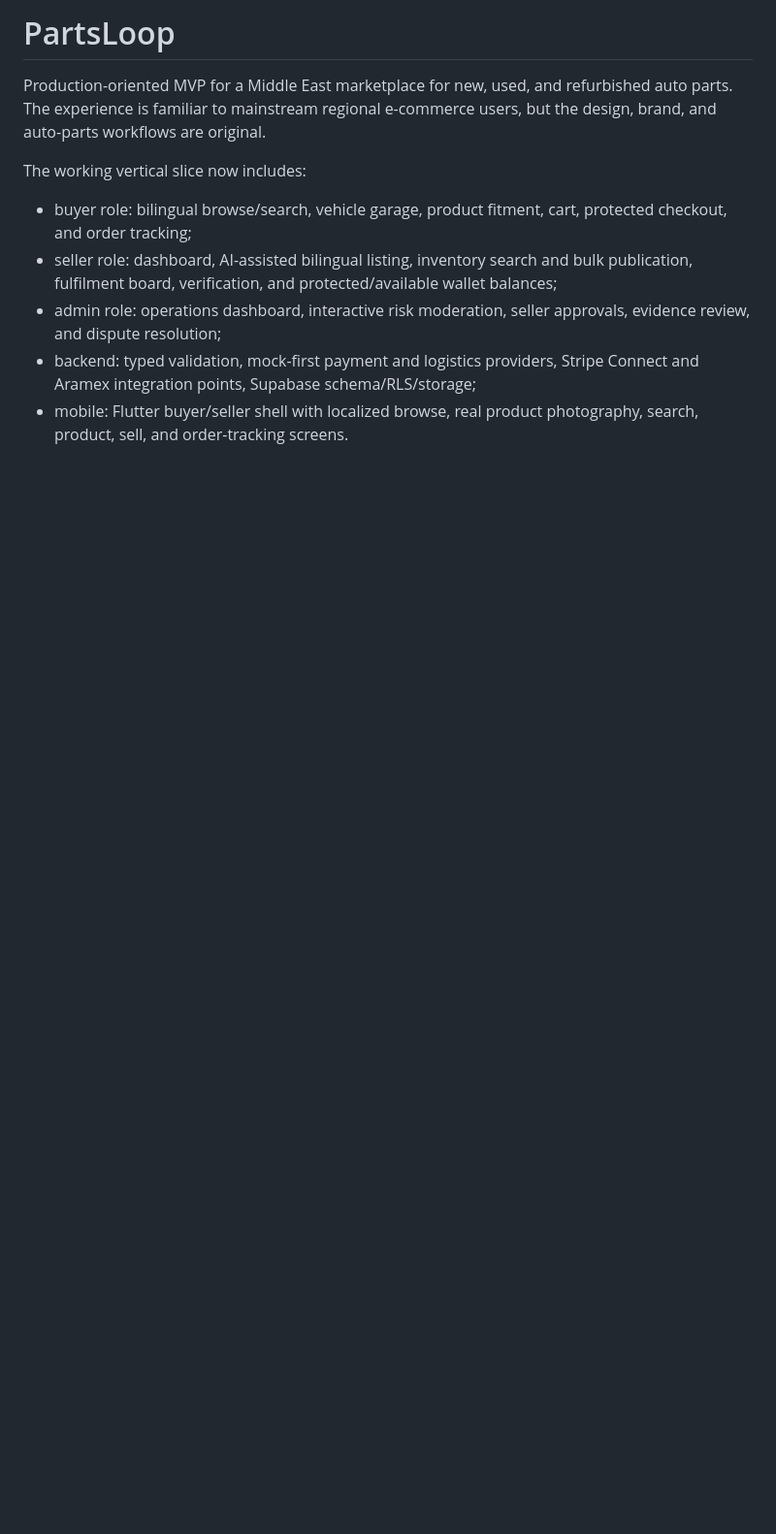
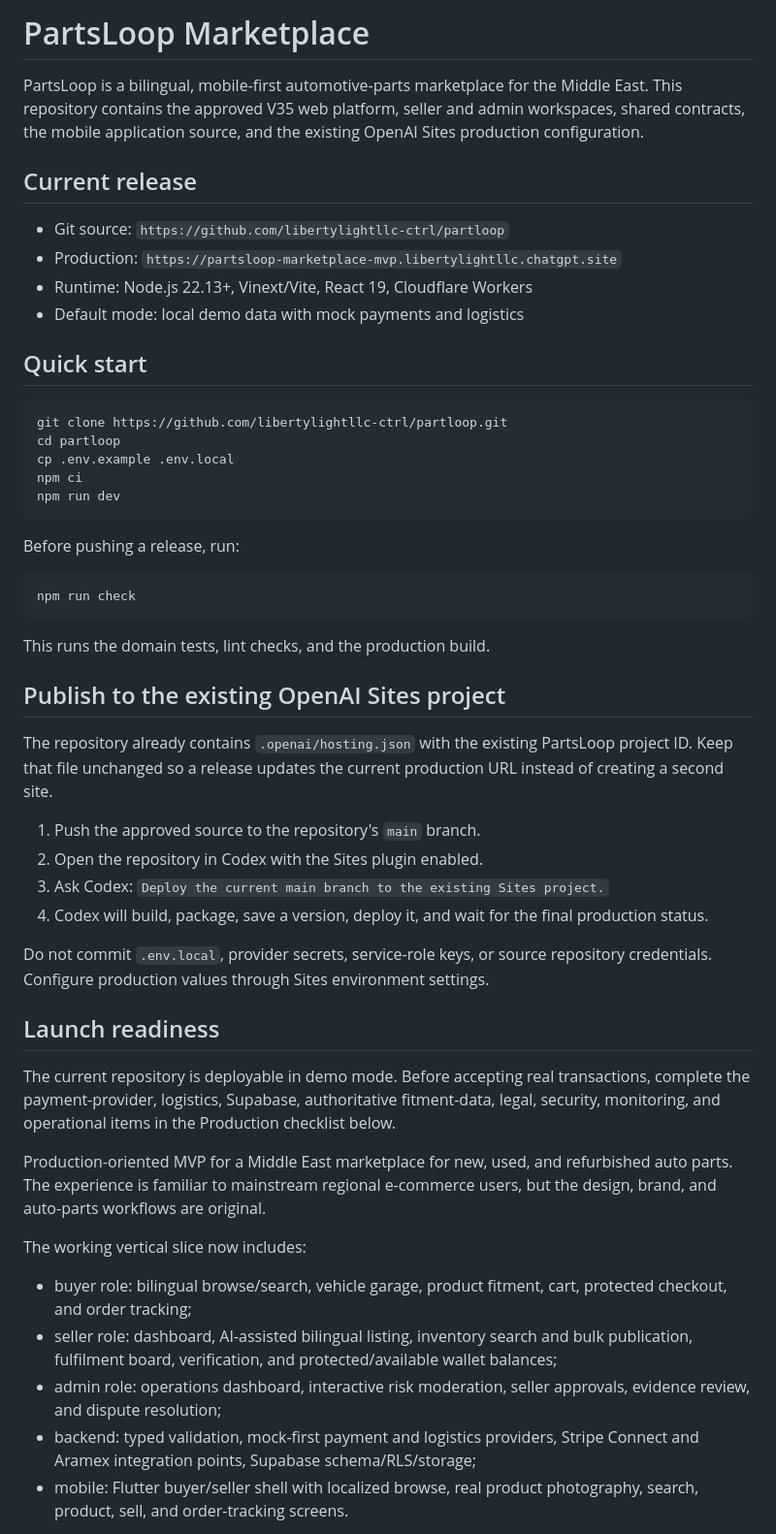
Before and after one commit to libertylightllc-ctrl/partloop, a Markdown page: README.md, the part around the change. Shown at 97% size. Drawn GitHub-style; blank space fills up the shorter version.

Commit message:
Prepare repository for GitHub launch

````diff
--- a/README.md
+++ b/README.md
@@ -1,4 +1,57 @@
-# PartsLoop
+# PartsLoop Marketplace
+
+PartsLoop is a bilingual, mobile-first automotive-parts marketplace for the
+Middle East. This repository contains the approved V35 web platform, seller and
+admin workspaces, shared contracts, the mobile application source, and the
+existing OpenAI Sites production configuration.
+
+## Current release
+
+- Git source: `https://github.com/libertylightllc-ctrl/partloop`
+- Production: `https://partsloop-marketplace-mvp.libertylightllc.chatgpt.site`
+- Runtime: Node.js 22.13+, Vinext/Vite, React 19, Cloudflare Workers
+- Default mode: local demo data with mock payments and logistics
+
+## Quick start
+
+```bash
+git clone https://github.com/libertylightllc-ctrl/partloop.git
+cd partloop
+cp .env.example .env.local
+npm ci
+npm run dev
+```
+
+Before pushing a release, run:
+
+```bash
+npm run check
+```
+
+This runs the domain tests, lint checks, and the production build.
+
+## Publish to the existing OpenAI Sites project
+
+The repository already contains `.openai/hosting.json` with the existing
+PartsLoop project ID. Keep that file unchanged so a release updates the current
+production URL instead of creating a second site.
+
+1. Push the approved source to the repository's `main` branch.
+2. Open the repository in Codex with the Sites plugin enabled.
+3. Ask Codex: `Deploy the current main branch to the existing Sites project.`
+4. Codex will build, package, save a version, deploy it, and wait for the final
+   production status.
+
+Do not commit `.env.local`, provider secrets, service-role keys, or source
+repository credentials. Configure production values through Sites environment
+settings.
+
+## Launch readiness
+
+The current repository is deployable in demo mode. Before accepting real
+transactions, complete the payment-provider, logistics, Supabase, authoritative
+fitment-data, legal, security, monitoring, and operational items in the
+Production checklist below.
 
 Production-oriented MVP for a Middle East marketplace for new, used, and
 refurbished auto parts. The experience is familiar to mainstream regional
````
